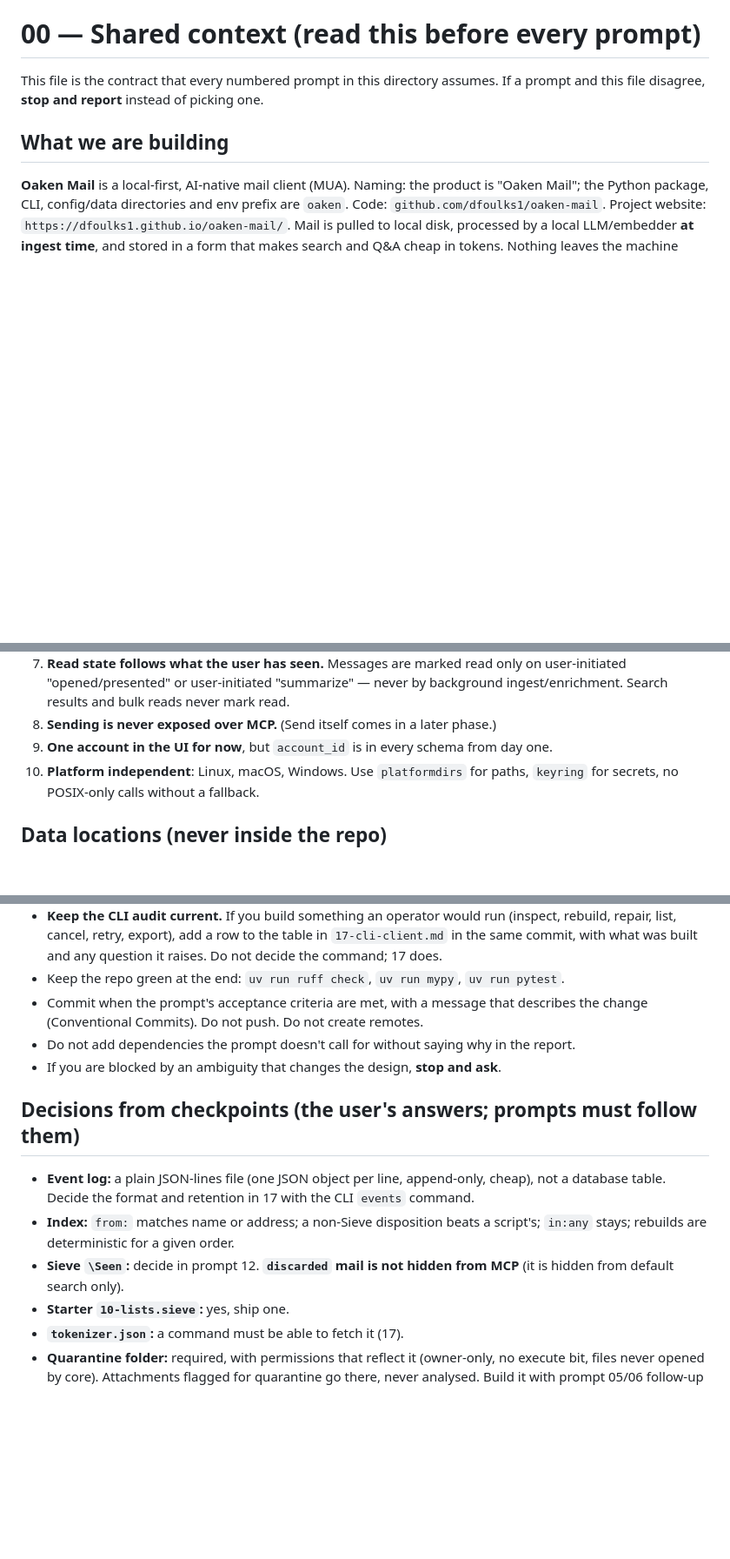
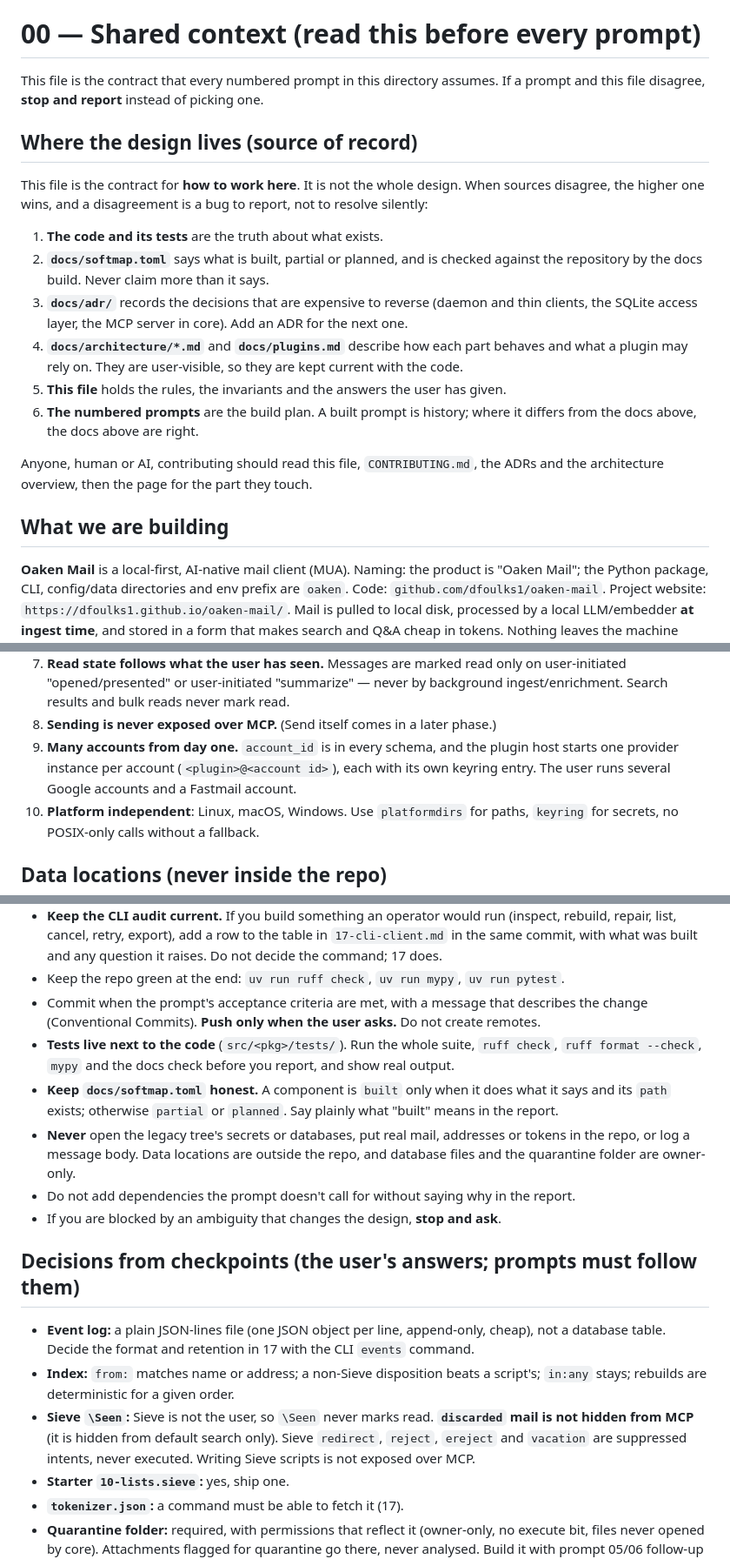
Before and after one commit to dfoulks1/oaken-mail, a Markdown page: docs/prompts/00-context.md, 3 parts joined by grey strips. Shown at 87% size. GitHub-like rendering; blank space fills up the shorter version.

```diff
--- a/docs/prompts/00-context.md
+++ b/docs/prompts/00-context.md
@@ -2,6 +2,25 @@
 
 This file is the contract that every numbered prompt in this directory assumes.
 If a prompt and this file disagree, **stop and report** instead of picking one.
+
+## Where the design lives (source of record)
+
+This file is the contract for **how to work here**. It is not the whole design. When sources
+disagree, the higher one wins, and a disagreement is a bug to report, not to resolve silently:
+
+1. **The code and its tests** are the truth about what exists.
+2. **`docs/softmap.toml`** says what is built, partial or planned, and is checked against the
+   repository by the docs build. Never claim more than it says.
+3. **`docs/adr/`** records the decisions that are expensive to reverse (daemon and thin clients,
+   the SQLite access layer, the MCP server in core). Add an ADR for the next one.
+4. **`docs/architecture/*.md`** and **`docs/plugins.md`** describe how each part behaves and what
+   a plugin may rely on. They are user-visible, so they are kept current with the code.
+5. **This file** holds the rules, the invariants and the answers the user has given.
+6. **The numbered prompts** are the build plan. A built prompt is history; where it differs from
+   the docs above, the docs above are right.
+
+Anyone, human or AI, contributing should read this file, `CONTRIBUTING.md`, the ADRs and the
+architecture overview, then the page for the part they touch.
 
 ## What we are building
 
@@ -69,7 +91,9 @@ Key rules:
    user-initiated "opened/presented" or user-initiated "summarize" — never by
    background ingest/enrichment. Search results and bulk reads never mark read.
 8. **Sending is never exposed over MCP.** (Send itself comes in a later phase.)
-9. **One account in the UI for now**, but `account_id` is in every schema from day one.
+9. **Many accounts from day one.** `account_id` is in every schema, and the plugin host starts one
+   provider instance per account (`<plugin>@<account id>`), each with its own keyring entry. The
+   user runs several Google accounts and a Fastmail account.
 10. **Platform independent**: Linux, macOS, Windows. Use `platformdirs` for paths,
     `keyring` for secrets, no POSIX-only calls without a fallback.
 
@@ -118,7 +142,14 @@ BM25 index with no raw bytes. It is **not** migrated. It is backed up and left a
   commit, with what was built and any question it raises. Do not decide the command; 17 does.
 - Keep the repo green at the end: `uv run ruff check`, `uv run mypy`, `uv run pytest`.
 - Commit when the prompt's acceptance criteria are met, with a message that
-  describes the change (Conventional Commits). Do not push. Do not create remotes.
+  describes the change (Conventional Commits). **Push only when the user asks.** Do not create remotes.
+- **Tests live next to the code** (`src/<pkg>/tests/`). Run the whole suite, `ruff check`,
+  `ruff format --check`, `mypy` and the docs check before you report, and show real output.
+- **Keep `docs/softmap.toml` honest.** A component is `built` only when it does what it says and
+  its `path` exists; otherwise `partial` or `planned`. Say plainly what "built" means in the report.
+- **Never** open the legacy tree's secrets or databases, put real mail, addresses or tokens in the
+  repo, or log a message body. Data locations are outside the repo, and database files and the
+  quarantine folder are owner-only.
 - Do not add dependencies the prompt doesn't call for without saying why in the report.
 - If you are blocked by an ambiguity that changes the design, **stop and ask**.
 
@@ -126,7 +157,7 @@ BM25 index with no raw bytes. It is **not** migrated. It is backed up and left a
 
 - **Event log:** a plain JSON-lines file (one JSON object per line, append-only, cheap), not a database table. Decide the format and retention in 17 with the CLI `events` command.
 - **Index:** `from:` matches name or address; a non-Sieve disposition beats a script's; `in:any` stays; rebuilds are deterministic for a given order.
-- **Sieve `\Seen`:** decide in prompt 12. **`discarded` mail is not hidden from MCP** (it is hidden from default search only).
+- **Sieve `\Seen`:** Sieve is not the user, so `\Seen` never marks read. **`discarded` mail is not hidden from MCP** (it is hidden from default search only). Sieve `redirect`, `reject`, `ereject` and `vacation` are suppressed intents, never executed. Writing Sieve scripts is not exposed over MCP.
 - **Starter `10-lists.sieve`:** yes, ship one.
 - **`tokenizer.json`:** a command must be able to fetch it (17).
 - **Quarantine folder:** required, with permissions that reflect it (owner-only, no execute bit, files never opened by core). Attachments flagged for quarantine go there, never analysed. Build it with prompt 05/06 follow-up or 09.
```
Also changed, not shown: other parts of docs/prompts/00-context.md (+32 -3 lines).
